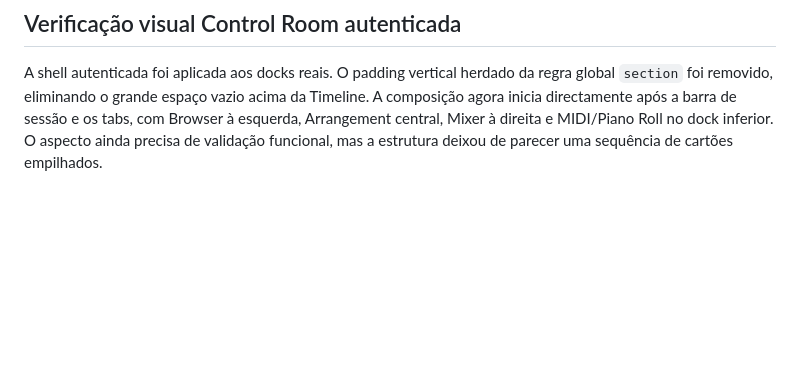
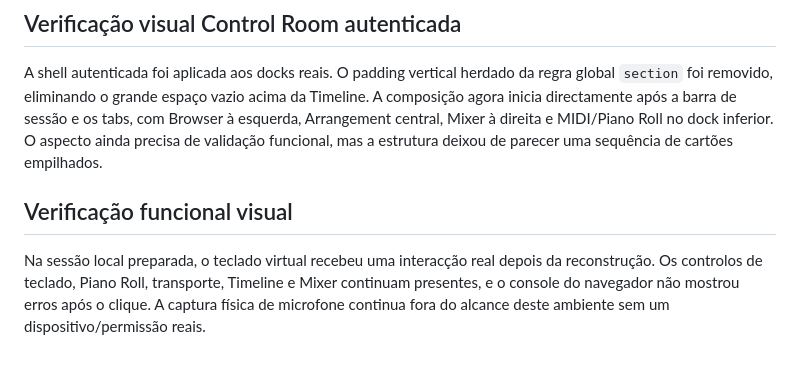
Before and after one commit to fernandolukoki94-beep/Bora-uzima-, a Markdown page: notes/total-rebuild-spec-2026-08-21.md, the part around the change. GitHub-like rendering; blank space fills up the shorter version.

Commit message:
docs: record total rebuild verification

```diff
--- a/notes/total-rebuild-spec-2026-08-21.md
+++ b/notes/total-rebuild-spec-2026-08-21.md
@@ -31,3 +31,7 @@ A composição local parece mais próxima de um produto de produção musical. O
 ## Verificação visual Control Room autenticada
 
 A shell autenticada foi aplicada aos docks reais. O padding vertical herdado da regra global `section` foi removido, eliminando o grande espaço vazio acima da Timeline. A composição agora inicia directamente após a barra de sessão e os tabs, com Browser à esquerda, Arrangement central, Mixer à direita e MIDI/Piano Roll no dock inferior. O aspecto ainda precisa de validação funcional, mas a estrutura deixou de parecer uma sequência de cartões empilhados.
+
+## Verificação funcional visual
+
+Na sessão local preparada, o teclado virtual recebeu uma interacção real depois da reconstrução. Os controlos de teclado, Piano Roll, transporte, Timeline e Mixer continuam presentes, e o console do navegador não mostrou erros após o clique. A captura física de microfone continua fora do alcance deste ambiente sem um dispositivo/permissão reais.
```
